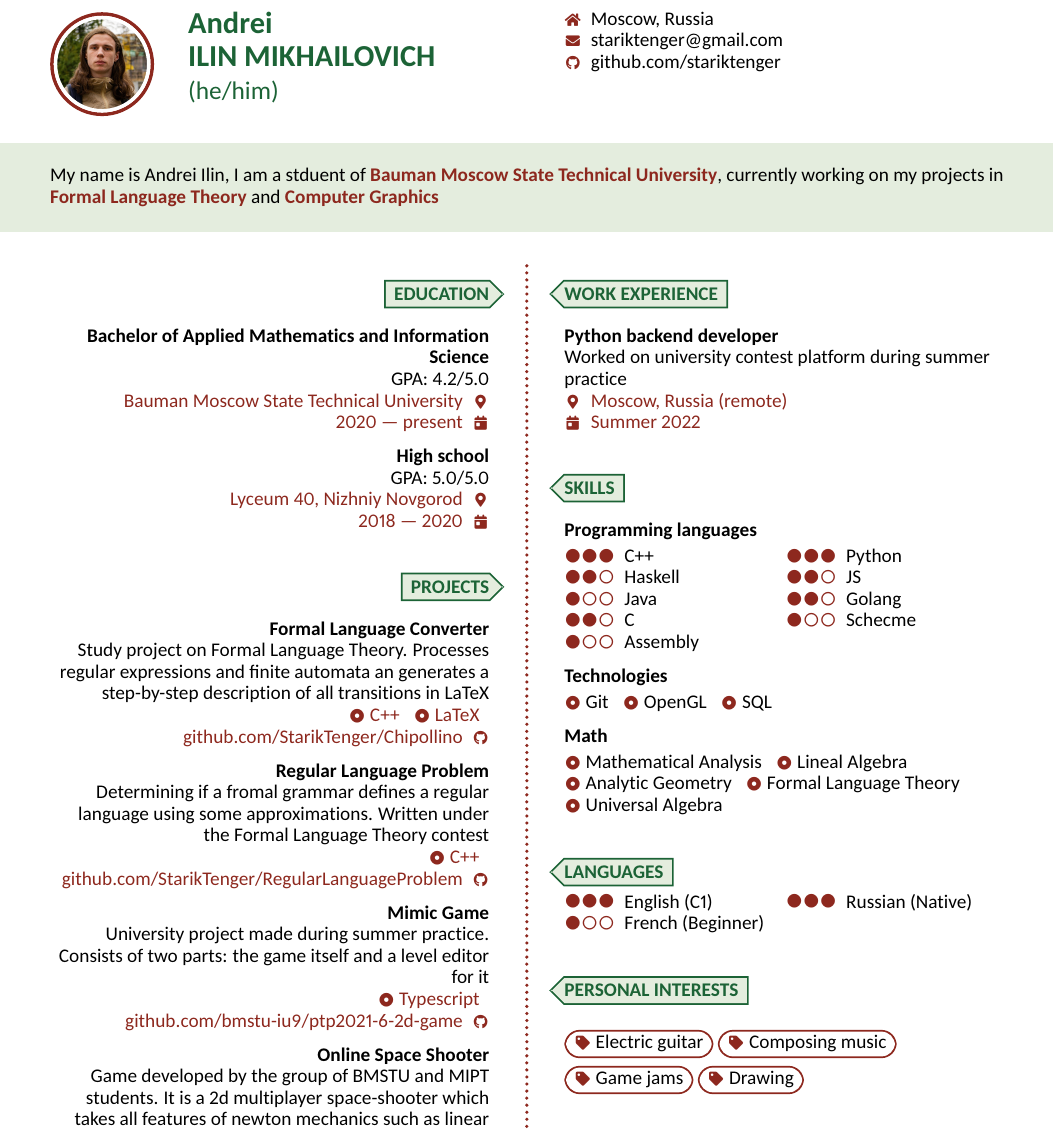
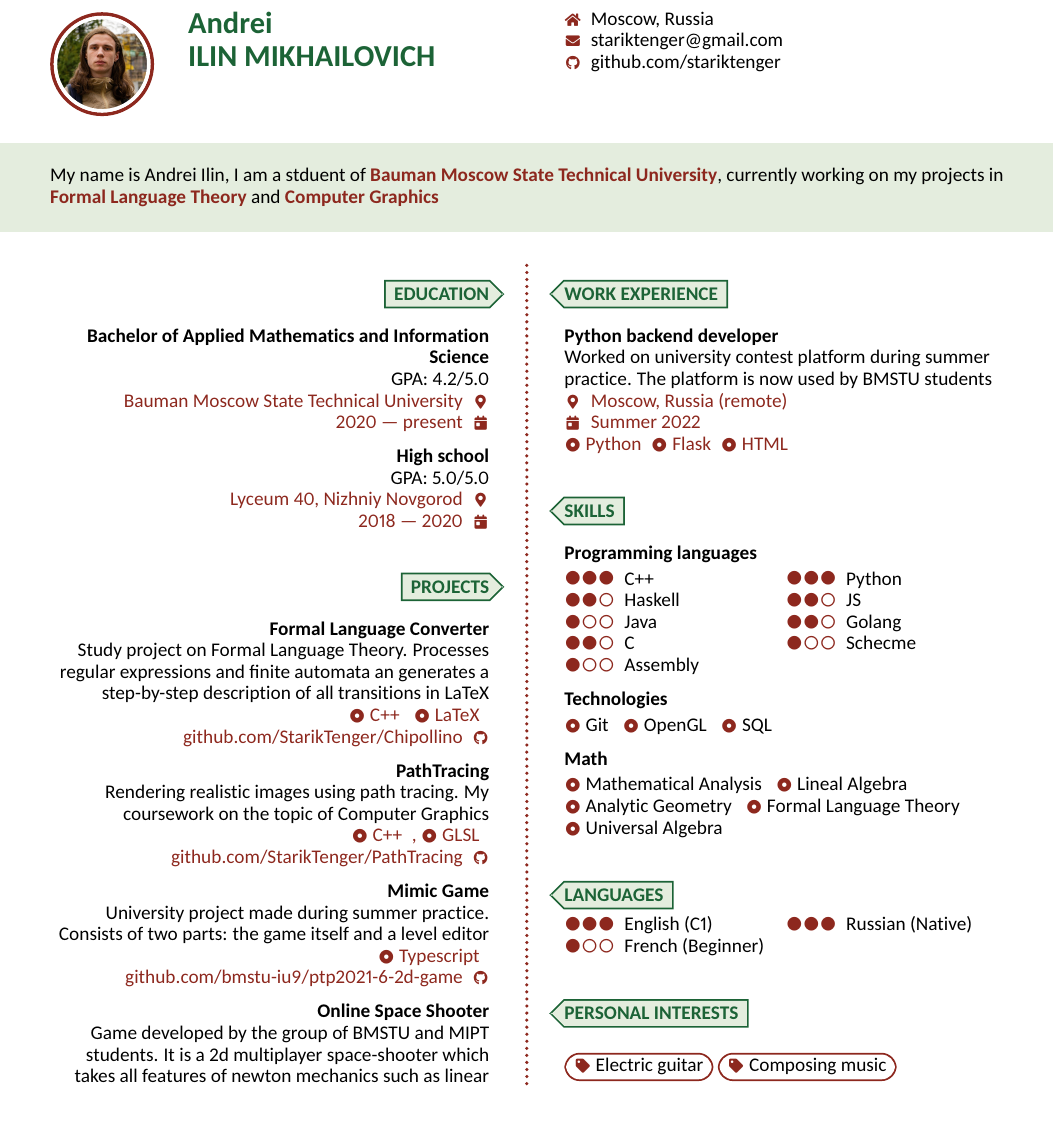
Before and after one commit to StarikTenger/CV, a LaTeX CV (latex_source/en.tex): part of the page, cut so that both start at the same text, the shorter picture padded with empty space. The pictures show the PDF file curriculum_vitae_en.pdf.pdf that the author committed with the source.

Commit message:
updated pdf&latex

```diff
--- a/latex_source/en.tex
+++ b/latex_source/en.tex
@@ -25,7 +25,7 @@
 %%%%%%%%%%%%%%%%%%%%%%%%%%%%%%%%%%%%%%%%%%%%%%%%%%%%%%%%%%%%%%%%%%%%%%%%%%%%%%%%
 
 % First name, last name
-\name{Andrei}{Ilin Mikhailovich}[he/him]
+\name{Andrei}{Ilin Mikhailovich}
 
 % Profile photo
 \photo{profile_photo.jpg}
@@ -91,15 +91,15 @@
                 {github.com/StarikTenger/Chipollino}
                 [https://github.com/StarikTenger/Chipollino]]
         \entryGeneric
-            {Regular Language Problem}
-            [Determining if a fromal grammar defines a regular language using some approximations. Written under the Formal Language Theory contest]
-            [\simpleskill{C++}]
+            {PathTracing}
+            [Rendering realistic images using path tracing. My coursework on the topic of Computer Graphics]
+            [\simpleskill{C++}, \simpleskill{GLSL}]
             [\infoGithub
-                {github.com/StarikTenger/RegularLanguageProblem}
-                [https://github.com/StarikTenger/RegularLanguageProblem]]
+                {github.com/StarikTenger/PathTracing}
+                [https://github.com/StarikTenger/PathTracing]]
         \entryGeneric
             {Mimic Game}
-            [University project made during summer practice. Consists of two parts: the game itself and a level editor for it]
+            [University project made during summer practice. Consists of two parts: the game itself and a level editor]
             [\simpleskill{Typescript}]
             [\infoGithub
                 {github.com/bmstu-iu9/ptp2021-6-2d-game}
@@ -116,9 +116,10 @@
     \begin{mainsection}{Work experience}
         \entryJob
             {Python backend developer}
-            [Worked on university contest platform during summer practice]
+            [Worked on university contest platform during summer practice. The platform is now used by BMSTU students]
             {Moscow, Russia (remote)}
             {Summer 2022}
+            [\simpleskill{Python}\simpleskill{Flask}\simpleskill{HTML}]
     \end{mainsection}
 
     \begin{mainsection}{Skills}
```
Also changed, not shown: curriculum_vitae_en.pdf.pdf.
